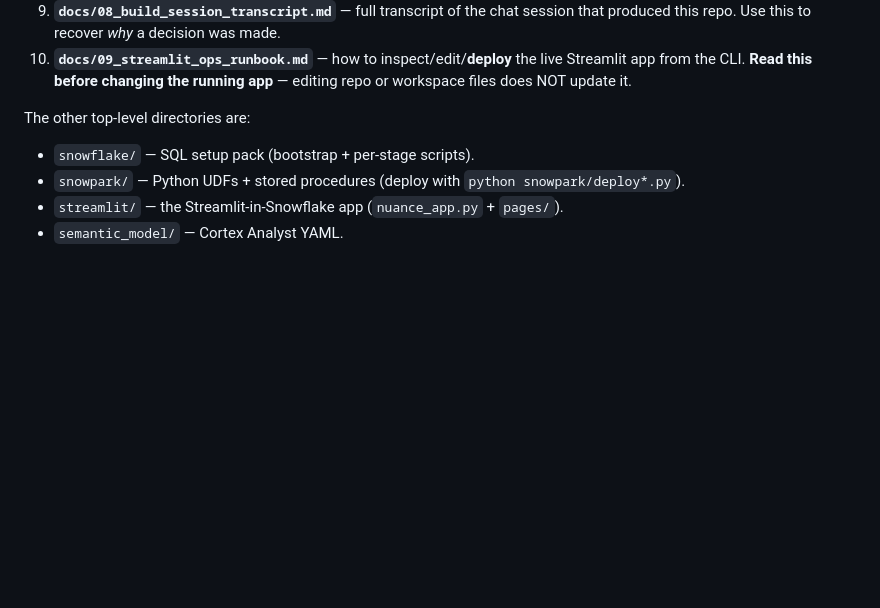
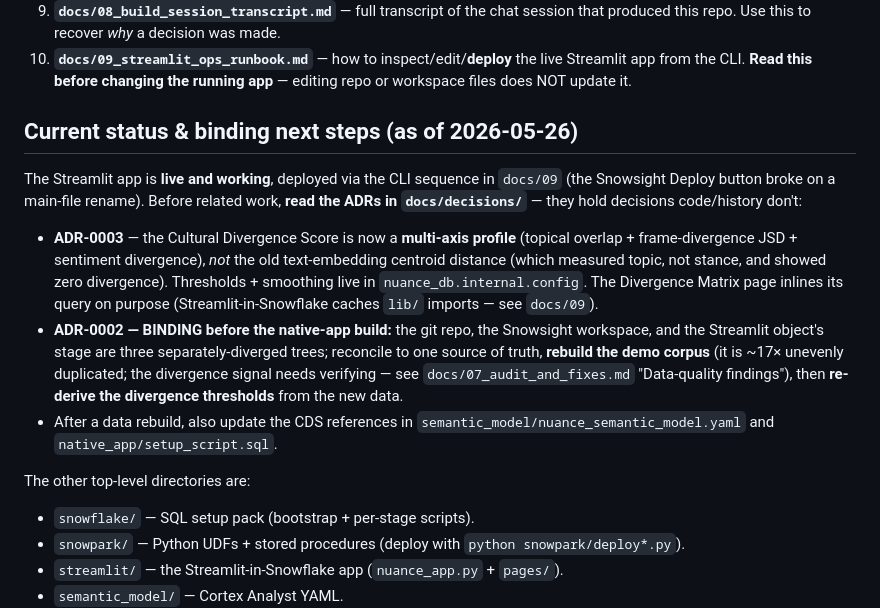
Before and after one commit to MikeBoozer/Comprenda, a Markdown page: CLAUDE.md, the part around the change. GitHub-like rendering; blank space fills up the shorter version.

Commit message:
Add current-status & binding-next-steps section to CLAUDE.md
Surface the forward-looking constraints in the always-loaded entry doc so future
sessions/subagents see them without digging: the app is live (CLI-deployed per
docs/09); CDS is now the multi-axis profile (ADR-0003); and the binding pre-launch
work (repo/workspace/stage reconciliation + demo-corpus rebuild + threshold
re-derivation per ADR-0002 and docs/07). Points to the authoritative docs rather
than restating them.

Co-Authored-By: Claude Sonnet 4.6 <noreply@anthropic.com>

```diff
--- a/CLAUDE.md
+++ b/CLAUDE.md
@@ -12,6 +12,25 @@ Welcome. This is Project Nuance — a Snowflake-native cultural intelligence Saa
 8. **`docs/07_audit_and_fixes.md`** — bugs caught in pre-flight audit and the fixes applied. Read this if you hit any unexpected behavior during deployment.
 9. **`docs/08_build_session_transcript.md`** — full transcript of the chat session that produced this repo. Use this to recover *why* a decision was made.
 10. **`docs/09_streamlit_ops_runbook.md`** — how to inspect/edit/**deploy** the live Streamlit app from the CLI. **Read this before changing the running app** — editing repo or workspace files does NOT update it.
+
+## Current status & binding next steps (as of 2026-05-26)
+
+The Streamlit app is **live and working**, deployed via the CLI sequence in `docs/09` (the
+Snowsight Deploy button broke on a main-file rename). Before related work, **read the ADRs
+in `docs/decisions/`** — they hold decisions code/history don't:
+
+- **ADR-0003** — the Cultural Divergence Score is now a **multi-axis profile** (topical
+  overlap + frame-divergence JSD + sentiment divergence), *not* the old text-embedding
+  centroid distance (which measured topic, not stance, and showed zero divergence).
+  Thresholds + smoothing live in `nuance_db.internal.config`. The Divergence Matrix page
+  inlines its query on purpose (Streamlit-in-Snowflake caches `lib/` imports — see `docs/09`).
+- **ADR-0002 — BINDING before the native-app build:** the git repo, the Snowsight
+  workspace, and the Streamlit object's stage are three separately-diverged trees; reconcile
+  to one source of truth, **rebuild the demo corpus** (it is ~17× unevenly duplicated; the
+  divergence signal needs verifying — see `docs/07_audit_and_fixes.md` "Data-quality
+  findings"), then **re-derive the divergence thresholds** from the new data.
+- After a data rebuild, also update the CDS references in `semantic_model/nuance_semantic_model.yaml`
+  and `native_app/setup_script.sql`.
 
 The other top-level directories are:
 
```
